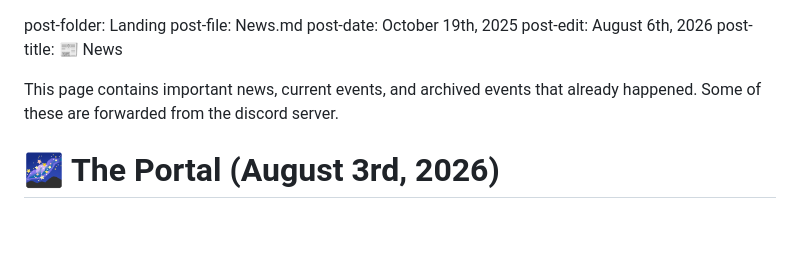
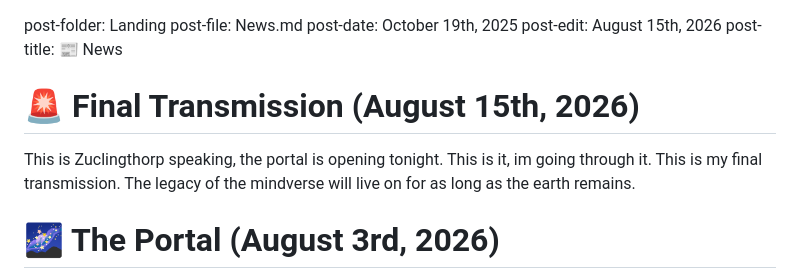
Before and after one commit to TheMindverse/TheMindverse.github.io, a Markdown page: pages/landing/news.md, the part around the change. GitHub-like rendering; blank space fills up the shorter version.

Commit message:
Initial Commit

```diff
--- a/pages/landing/news.md
+++ b/pages/landing/news.md
@@ -1,10 +1,12 @@
 post-folder: Landing
 post-file: News.md
 post-date: October 19th, 2025
-post-edit: August 6th, 2026
+post-edit: August 15th, 2026
 post-title: 📰 News
 
-This page contains important news, current events, and archived events that already happened. Some of these are forwarded from the discord server.
+# 🚨 Final Transmission (August 15th, 2026)
+
+This is Zuclingthorp speaking, the portal is opening tonight. This is it, im going through it. This is my final transmission. The legacy of the mindverse will live on for as long as the earth remains.
 
 # 🌌 The Portal (August 3rd, 2026)
 
```
Also changed, not shown: 2 other files.
